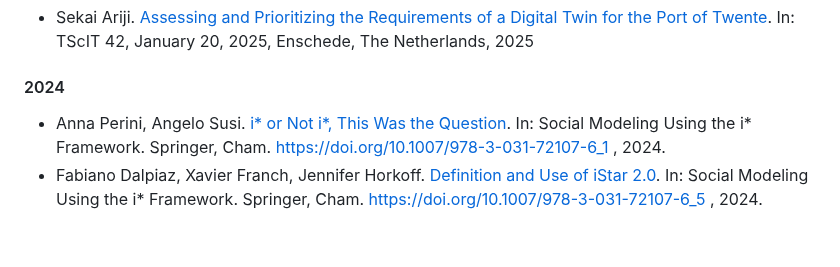
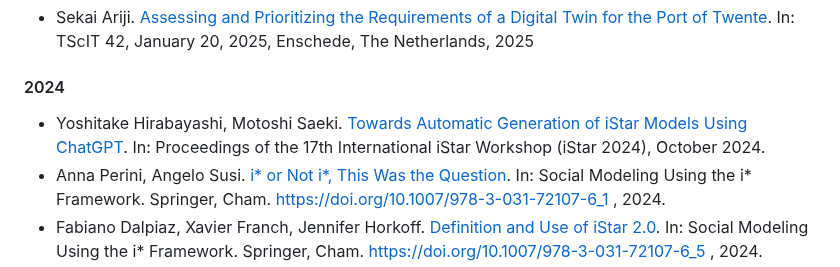
Before and after one commit to jhcp/piStar, a Markdown page: RESEARCH.md, the part around the change. Rendered like a GitHub page; blank space fills up the shorter version.

```diff
--- a/RESEARCH.md
+++ b/RESEARCH.md
@@ -20,6 +20,7 @@ If you somehow used the piStar tool on your academic work, please reference one
 
 #### 2024
 
+- Yoshitake Hirabayashi, Motoshi Saeki. [Towards Automatic Generation of iStar Models Using ChatGPT](https://ceur-ws.org/Vol-3936/iStar24_paper_3.pdf). In: Proceedings of the 17th International iStar Workshop (iStar 2024), October 2024.
 - Anna Perini, Angelo Susi. [i* or Not i*, This Was the Question](https://link.springer.com/chapter/10.1007/978-3-031-72107-6_1). In: Social Modeling Using the i* Framework. Springer, Cham. https://doi.org/10.1007/978-3-031-72107-6_1 , 2024.
 - Fabiano Dalpiaz, Xavier Franch, Jennifer Horkoff. [Definition and Use of iStar 2.0](https://link.springer.com/chapter/10.1007/978-3-031-72107-6_5). In: Social Modeling Using the i* Framework. Springer, Cham. https://doi.org/10.1007/978-3-031-72107-6_5 , 2024.
 - Renata Guizzardi, Glenda Amaral, Giancarlo Guizzardi, John Mylopoulos . [Using i* to Analyze Ethicality Requirements Following Ontology-Based Requirements Engineering](https://link.springer.com/chapter/10.1007/978-3-031-72107-6_12). In: Social Modeling Using the i* Framework. Springer, Cham. https://doi.org/10.1007/978-3-031-72107-6_12 , 2024.
```
